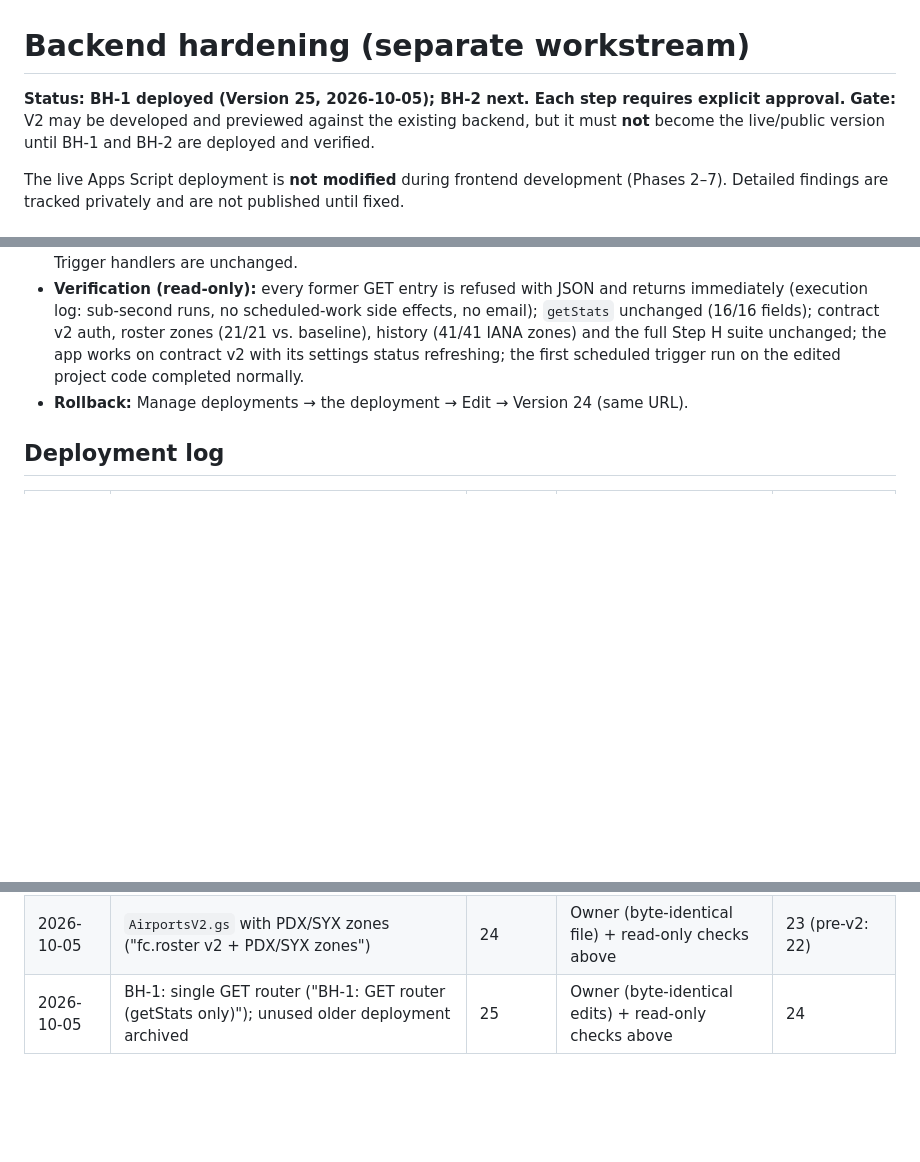
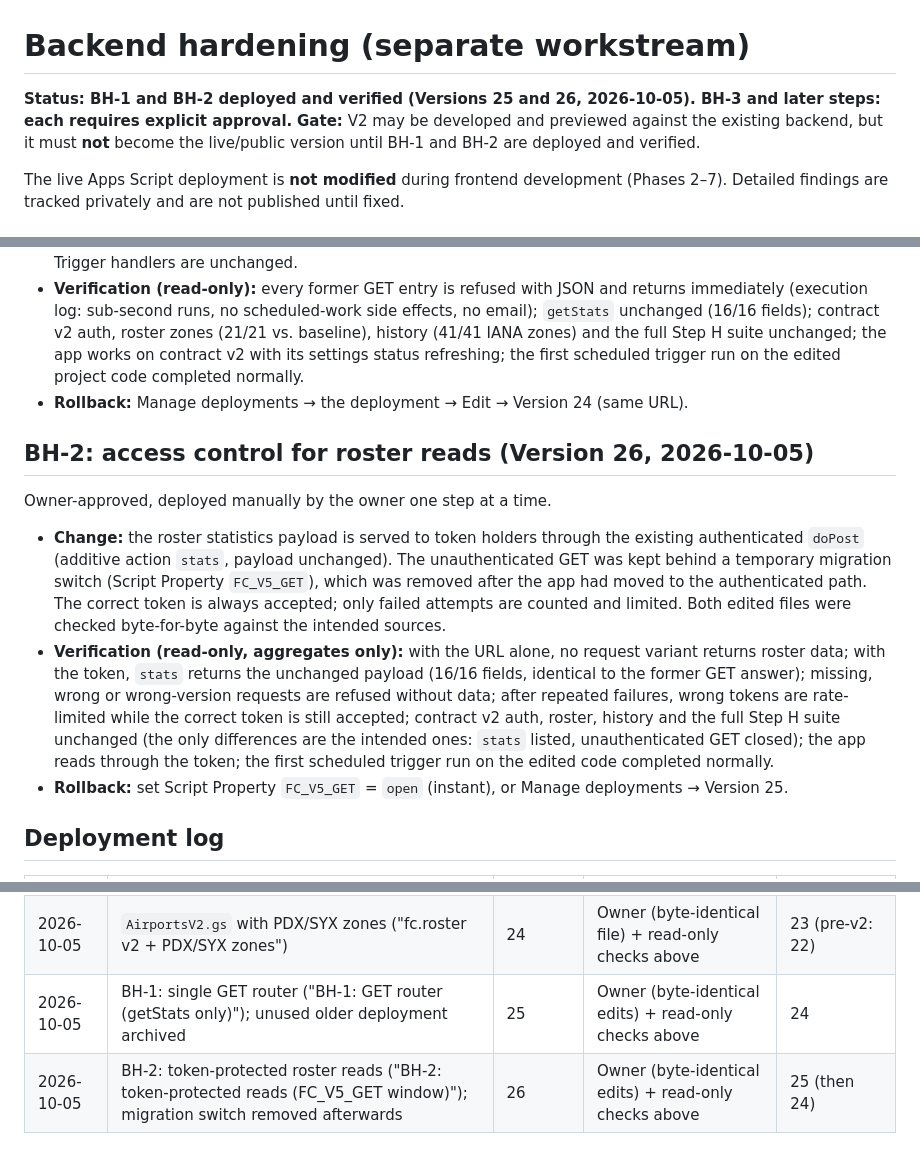
Before and after one commit to rackagentur/flight-control, a Markdown page: docs/BACKEND-HARDENING.md, 3 parts joined by grey strips. Rendered like a GitHub page; blank space fills up the shorter version.

```diff
--- a/docs/BACKEND-HARDENING.md
+++ b/docs/BACKEND-HARDENING.md
@@ -1,6 +1,6 @@
 # Backend hardening (separate workstream)
 
-**Status: BH-1 deployed (Version 25, 2026-10-05); BH-2 next. Each step requires explicit approval.**
+**Status: BH-1 and BH-2 deployed and verified (Versions 25 and 26, 2026-10-05). BH-3 and later steps: each requires explicit approval.**
 **Gate:** V2 may be developed and previewed against the existing backend, but it must **not** become the live/public version until BH-1 and BH-2 are deployed and verified.
 
 The live Apps Script deployment is **not modified** during frontend development (Phases 2–7).
@@ -85,6 +85,14 @@ Owner-approved, deployed manually by the owner one step at a time.
 - **Verification (read-only):** every former GET entry is refused with JSON and returns immediately (execution log: sub-second runs, no scheduled-work side effects, no email); `getStats` unchanged (16/16 fields); contract v2 auth, roster zones (21/21 vs. baseline), history (41/41 IANA zones) and the full Step H suite unchanged; the app works on contract v2 with its settings status refreshing; the first scheduled trigger run on the edited project code completed normally.
 - **Rollback:** Manage deployments → the deployment → Edit → Version 24 (same URL).
 
+## BH-2: access control for roster reads (Version 26, 2026-10-05)
+
+Owner-approved, deployed manually by the owner one step at a time.
+
+- **Change:** the roster statistics payload is served to token holders through the existing authenticated `doPost` (additive action `stats`, payload unchanged). The unauthenticated GET was kept behind a temporary migration switch (Script Property `FC_V5_GET`), which was removed after the app had moved to the authenticated path. The correct token is always accepted; only failed attempts are counted and limited. Both edited files were checked byte-for-byte against the intended sources.
+- **Verification (read-only, aggregates only):** with the URL alone, no request variant returns roster data; with the token, `stats` returns the unchanged payload (16/16 fields, identical to the former GET answer); missing, wrong or wrong-version requests are refused without data; after repeated failures, wrong tokens are rate-limited while the correct token is still accepted; contract v2 auth, roster, history and the full Step H suite unchanged (the only differences are the intended ones: `stats` listed, unauthenticated GET closed); the app reads through the token; the first scheduled trigger run on the edited code completed normally.
+- **Rollback:** set Script Property `FC_V5_GET` = `open` (instant), or Manage deployments → Version 25.
+
 ## Deployment log
 
 | Date | Step | Version | Verified by | Rollback version |
@@ -92,3 +100,4 @@ Owner-approved, deployed manually by the owner one step at a time.
 | 2026-10-04 | Phase 7: fc.roster v2 installed on the existing deployment ("fc.roster v2") | 23 | Owner (files, triggers, v5); Step H on 2026-10-05 | 22 |
 | 2026-10-05 | `AirportsV2.gs` with PDX/SYX zones ("fc.roster v2 + PDX/SYX zones") | 24 | Owner (byte-identical file) + read-only checks above | 23 (pre-v2: 22) |
 | 2026-10-05 | BH-1: single GET router ("BH-1: GET router (getStats only)"); unused older deployment archived | 25 | Owner (byte-identical edits) + read-only checks above | 24 |
+| 2026-10-05 | BH-2: token-protected roster reads ("BH-2: token-protected reads (FC_V5_GET window)"); migration switch removed afterwards | 26 | Owner (byte-identical edits) + read-only checks above | 25 (then 24) |
```
Also changed, not shown: backend/apps-script/README.md (+2 -2 lines), docs/CONTRACT-V2.md (+1 -1 lines).
